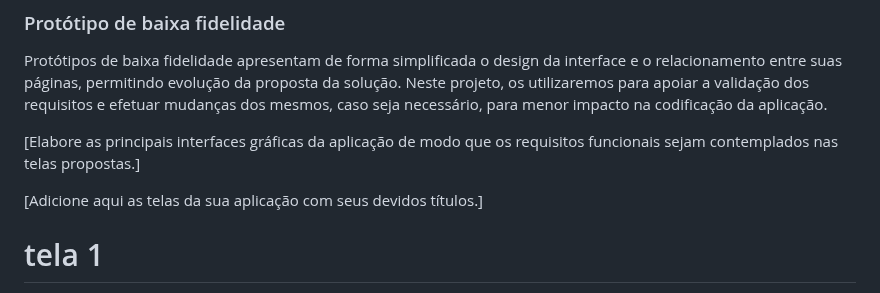
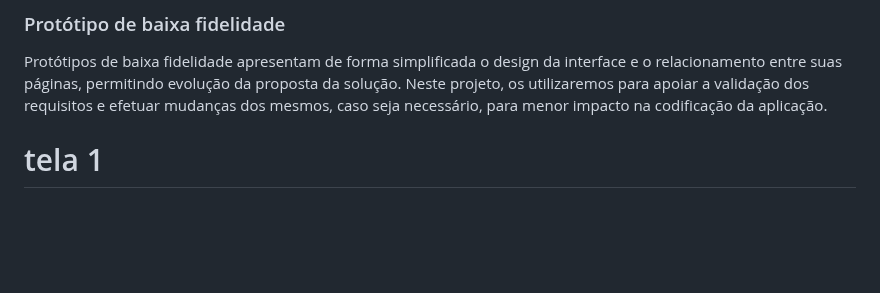
Before and after one commit to ICEI-PUC-Minas-PMV-ADS/pmv-ads-2024-1-e1-proj-web-t09-barbearia, a Markdown page: documentos/04-Projeto de Interface.md, the part around the change. Rendered like a GitHub page; blank space fills up the shorter version.

```diff
--- a/documentos/04-Projeto de Interface.md
+++ b/documentos/04-Projeto de Interface.md
@@ -22,9 +22,6 @@ Desenvolver um protótipo emerge como uma das maneiras mais ágeis e econômicas
 
 Protótipos de baixa fidelidade apresentam de forma simplificada o design da interface e o relacionamento entre suas páginas, permitindo evolução da proposta da solução. Neste projeto, os utilizaremos para apoiar a validação dos requisitos e efetuar mudanças dos mesmos, caso seja necessário, para menor impacto na codificação da aplicação.
 
-[Elabore as principais interfaces gráficas da aplicação de modo que os requisitos funcionais sejam contemplados nas telas propostas.]
-
-[Adicione aqui as telas da sua aplicação com seus devidos títulos.]
 # tela 1
 Aqui está a landing page incial.
 <figure>
```
